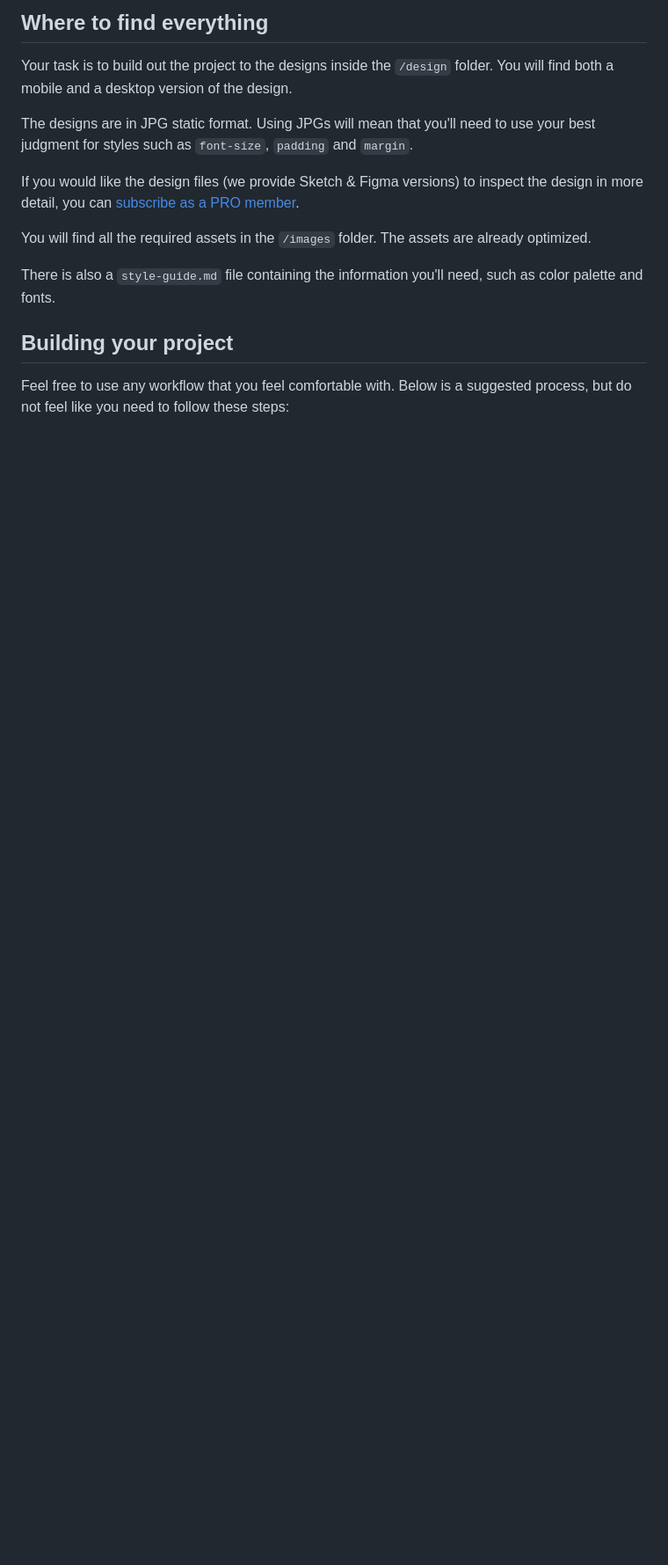
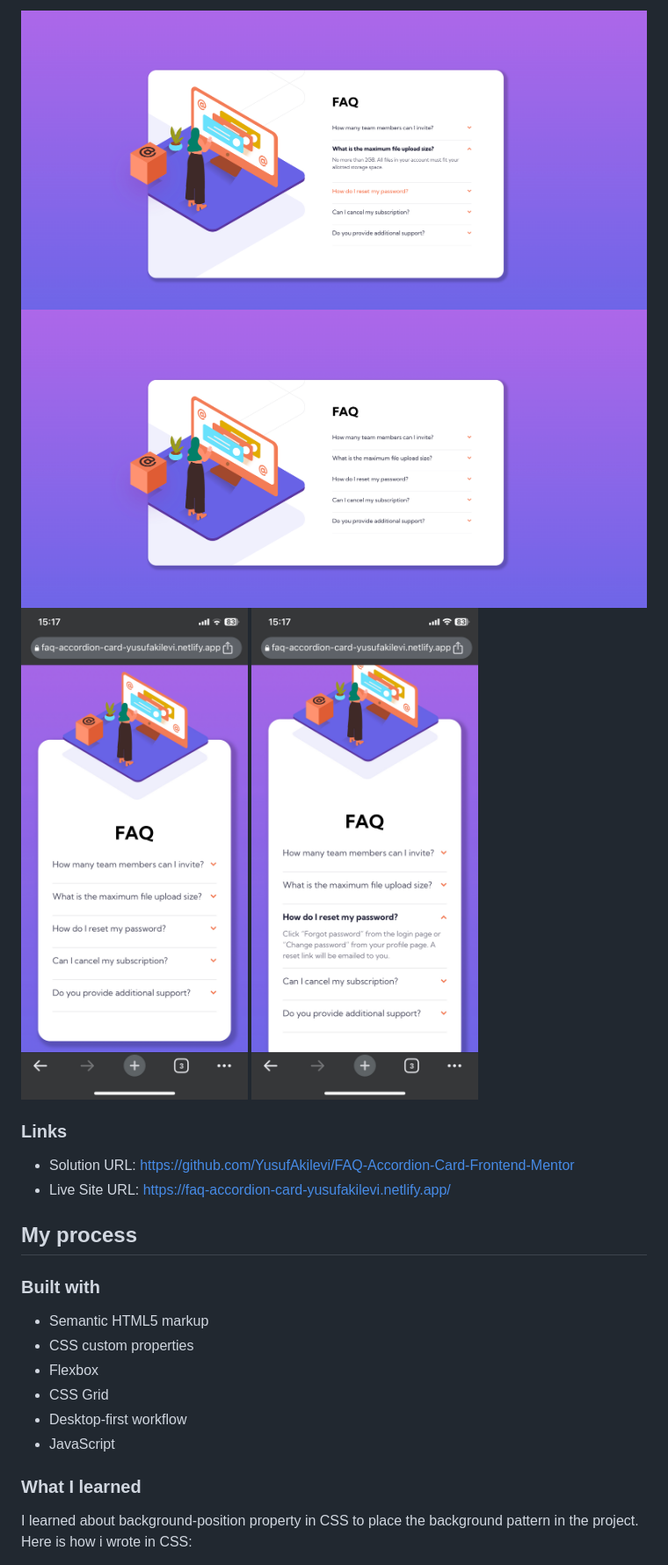
Before and after one commit to YusufAkilevi/FAQ-Accordion-Card-Frontend-Mentor, a Markdown page: README.md, the part around one of its changes. Shown at 88% size. GitHub-like rendering; pictures changed too: screenshots/desktop-active-states.png (added), screenshots/desktop-design.png (added), screenshots/mobile-active-states.jpeg (added); blank space fills up the shorter version.

```diff
--- a/README.md
+++ b/README.md
@@ -27,17 +29,26 @@ Want some support on the challenge? [Join our Slack community](https://www.front
 
-## Where to find everything
+![](./screenshots/desktop-active-states.png)
+![](./screenshots/desktop-design.png)
+![](./screenshots/mobile-design.jpeg)
+![](./screenshots/mobile-active-states.jpeg)
 
-Your task is to build out the project to the designs inside the `/design` folder. You will find both a mobile and a desktop version of the design.
+### Links
 
-The designs are in JPG static format. Using JPGs will mean that you'll need to use your best judgment for styles such as `font-size`, `padding` and `margin`.
+- Solution URL: [https://github.com/YusufAkilevi/FAQ-Accordion-Card-Frontend-Mentor](https://github.com/YusufAkilevi/FAQ-Accordion-Card-Frontend-Mentor)
+- Live Site URL: [https://faq-accordion-card-yusufakilevi.netlify.app/](https://faq-accordion-card-yusufakilevi.netlify.app/)
 
-If you would like the design files (we provide Sketch & Figma versions) to inspect the design in more detail, you can [subscribe as a PRO member](https://www.frontendmentor.io/pro).
+## My process
 
-You will find all the required assets in the `/images` folder. The assets are already optimized.
+### Built with
 
-There is also a `style-guide.md` file containing the information you'll need, such as color palette and fonts.
+- Semantic HTML5 markup
+- CSS custom properties
+- Flexbox
+- CSS Grid
+- Desktop-first workflow
+- JavaScript
 
-## Building your project
+### What I learned
 
-Feel free to use any workflow that you feel comfortable with. Below is a suggested process, but do not feel like you need to follow these steps:
+I learned about background-position property in CSS to place the background pattern in the project. Here is how i wrote in CSS:
 
```
Also changed, not shown: other parts of README.md (+61 -55 lines), README-template.md (deleted, +0 -114 lines), 2 other files.
